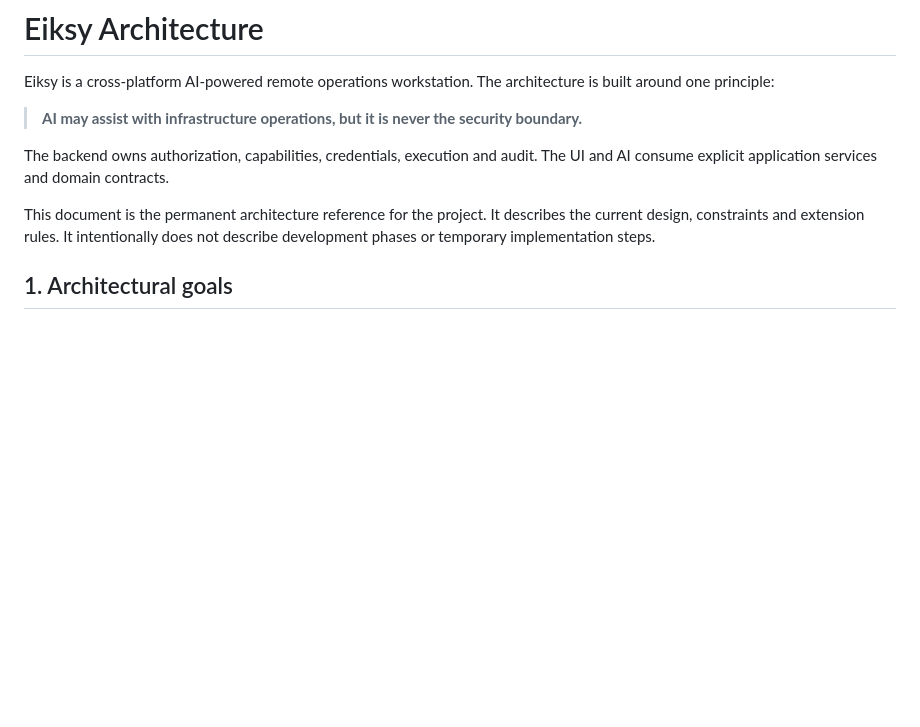
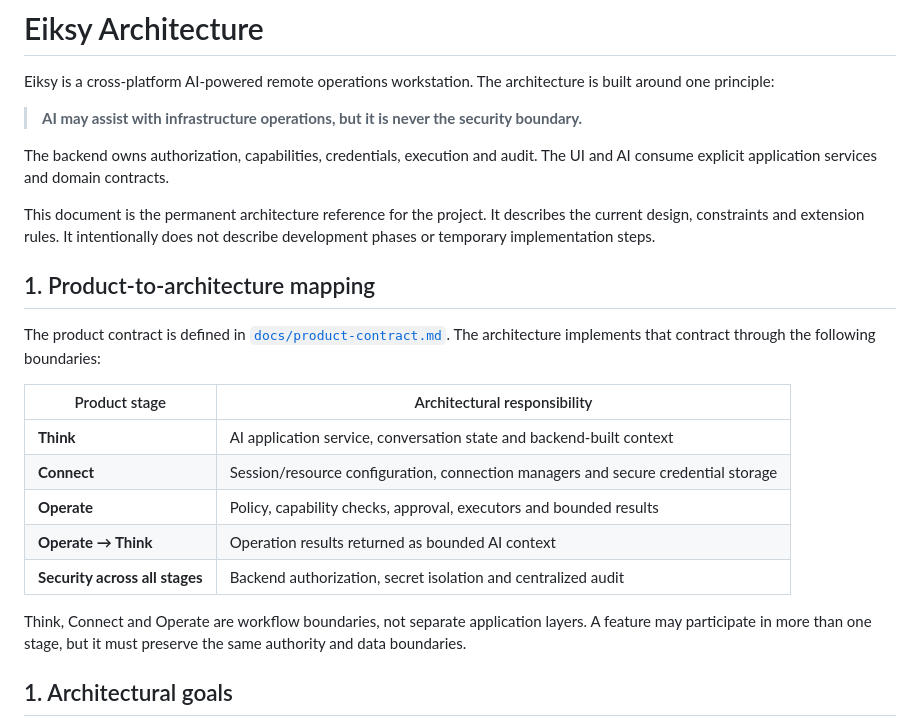
Before and after one commit to burenk0v/eiksy, a Markdown page: docs/architecture.md, the part around the change. GitHub-like rendering; blank space fills up the shorter version.

Commit message:
docs: align architecture with product contract

```diff
--- a/docs/architecture.md
+++ b/docs/architecture.md
@@ -7,6 +7,20 @@ Eiksy is a cross-platform AI-powered remote operations workstation. The architec
 The backend owns authorization, capabilities, credentials, execution and audit. The UI and AI consume explicit application services and domain contracts.
 
 This document is the permanent architecture reference for the project. It describes the current design, constraints and extension rules. It intentionally does not describe development phases or temporary implementation steps.
+
+## 1. Product-to-architecture mapping
+
+The product contract is defined in [`docs/product-contract.md`](product-contract.md). The architecture implements that contract through the following boundaries:
+
+| Product stage | Architectural responsibility |
+| --- | --- |
+| **Think** | AI application service, conversation state and backend-built context |
+| **Connect** | Session/resource configuration, connection managers and secure credential storage |
+| **Operate** | Policy, capability checks, approval, executors and bounded results |
+| **Operate → Think** | Operation results returned as bounded AI context |
+| **Security across all stages** | Backend authorization, secret isolation and centralized audit |
+
+Think, Connect and Operate are workflow boundaries, not separate application layers. A feature may participate in more than one stage, but it must preserve the same authority and data boundaries.
 
 ## 1. Architectural goals
 
```
